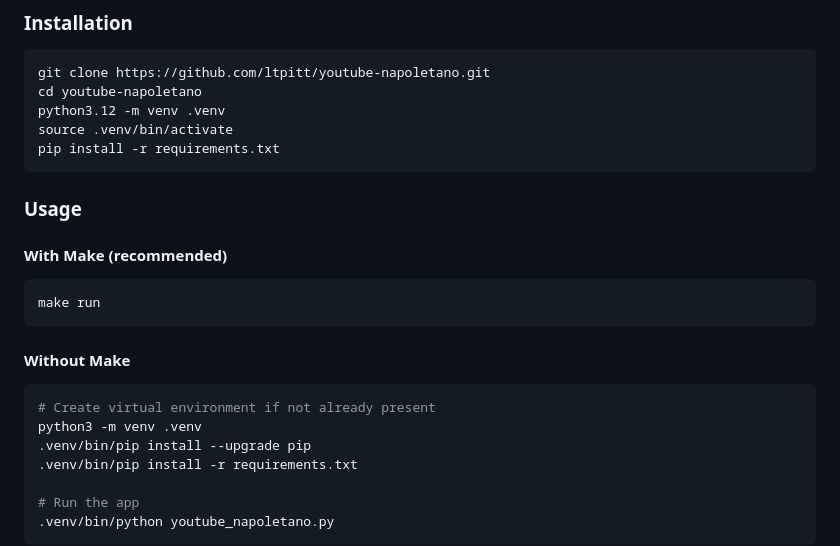
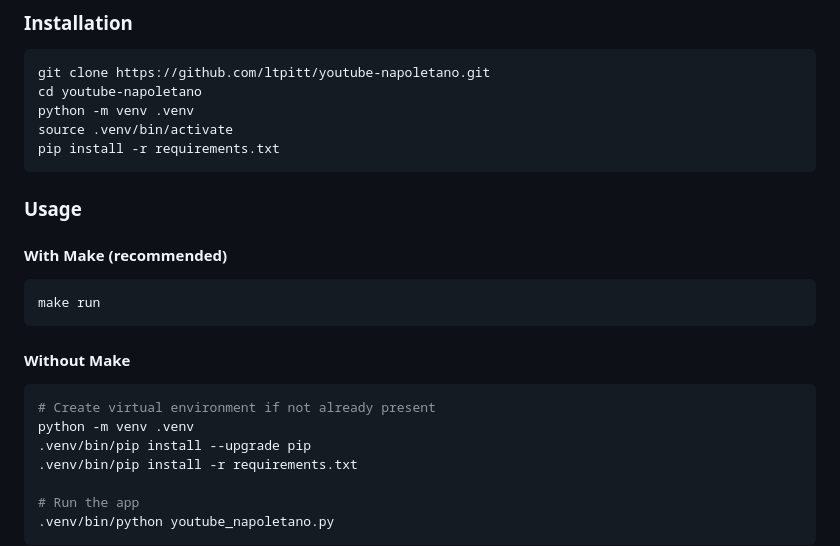
Before and after one commit to ltpitt/youtube-napoletano, a Markdown page: README.md, the part around the change. GitHub-like rendering.

````diff
--- a/README.md
+++ b/README.md
@@ -48,7 +48,7 @@ _Please use this script only for didactic and personal purposes, and always resp
 ```sh
 git clone https://github.com/ltpitt/youtube-napoletano.git
 cd youtube-napoletano
-python3.12 -m venv .venv
+python -m venv .venv
 source .venv/bin/activate
 pip install -r requirements.txt
 ```
@@ -65,7 +65,7 @@ make run
 
 ```sh
 # Create virtual environment if not already present
-python3 -m venv .venv
+python -m venv .venv
 .venv/bin/pip install --upgrade pip
 .venv/bin/pip install -r requirements.txt
 
````
